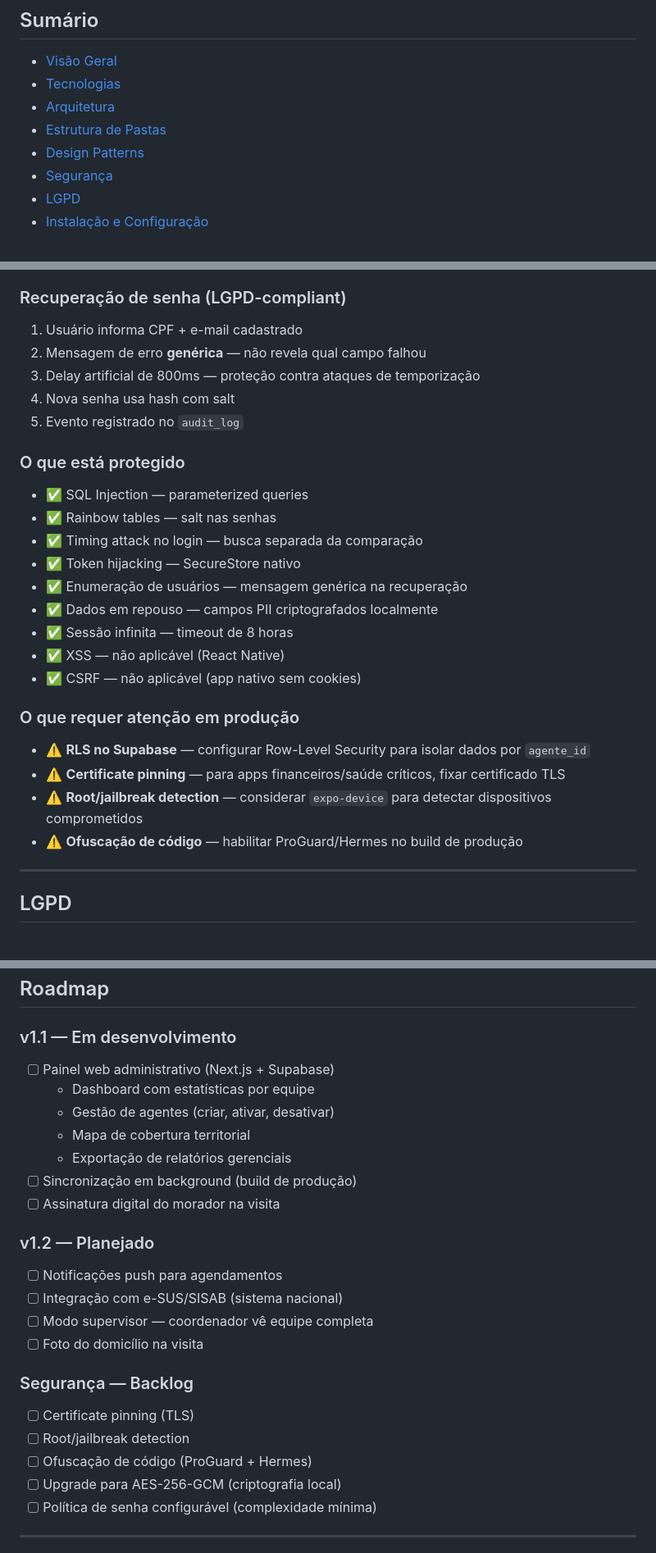
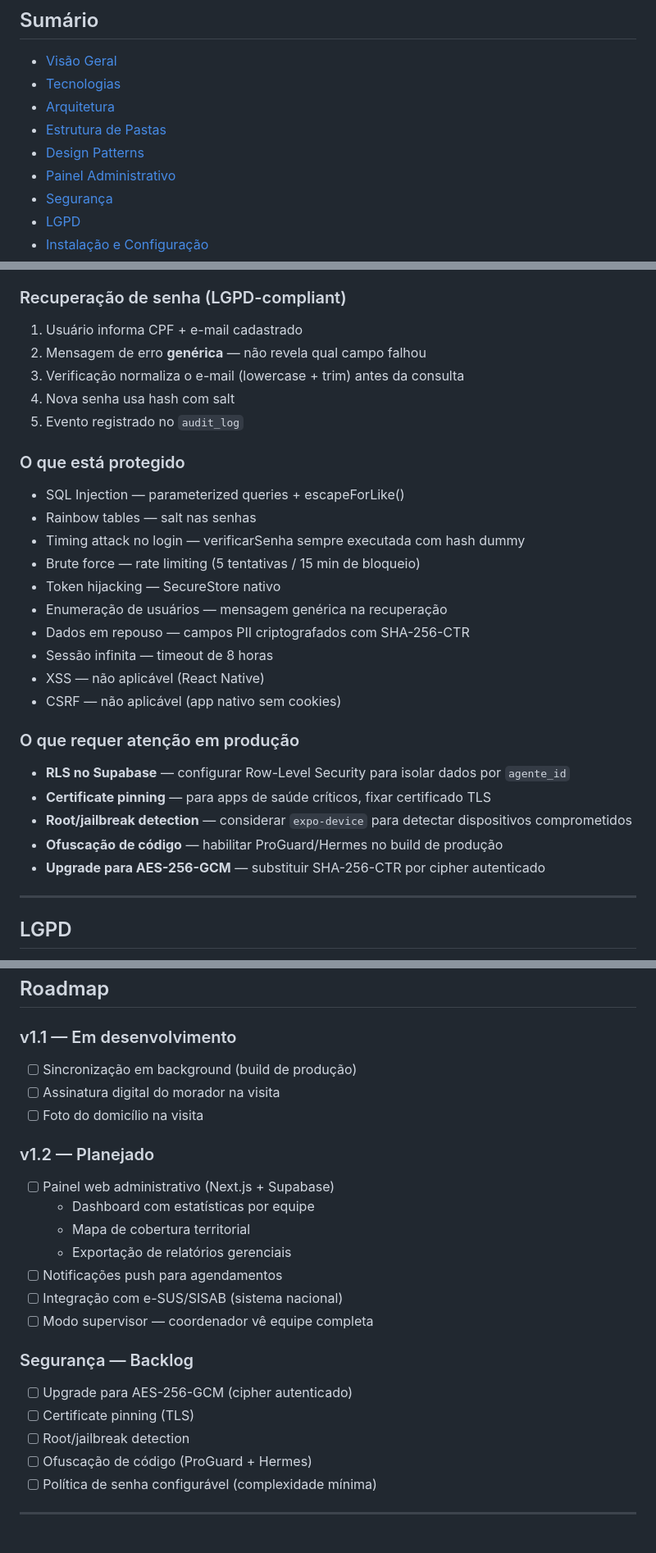
Before and after one commit to fabriciojunio/ConectAgente, a Markdown page: ConectAgent/README.md, 3 parts joined by grey strips. Shown at 82% size. Rendered like a GitHub page.

```diff
--- a/ConectAgent/README.md
+++ b/ConectAgent/README.md
@@ -13,6 +13,7 @@
 - [Arquitetura](#arquitetura)
 - [Estrutura de Pastas](#estrutura-de-pastas)
 - [Design Patterns](#design-patterns)
+- [Painel Administrativo](#painel-administrativo)
 - [Segurança](#segurança)
 - [LGPD](#lgpd)
 - [Instalação e Configuração](#instalação-e-configuração)
@@ -254,27 +293,32 @@ const residenciaSchema = z.object({
 
 ### Recuperação de senha (LGPD-compliant)
+
 1. Usuário informa CPF + e-mail cadastrado
 2. Mensagem de erro **genérica** — não revela qual campo falhou
-3. Delay artificial de 800ms — proteção contra ataques de temporização
+3. Verificação normaliza o e-mail (lowercase + trim) antes da consulta
 4. Nova senha usa hash com salt
 5. Evento registrado no `audit_log`
 
 ### O que está protegido
-- ✅ SQL Injection — parameterized queries
-- ✅ Rainbow tables — salt nas senhas
-- ✅ Timing attack no login — busca separada da comparação
-- ✅ Token hijacking — SecureStore nativo
-- ✅ Enumeração de usuários — mensagem genérica na recuperação
-- ✅ Dados em repouso — campos PII criptografados localmente
-- ✅ Sessão infinita — timeout de 8 horas
-- ✅ XSS — não aplicável (React Native)
-- ✅ CSRF — não aplicável (app nativo sem cookies)
+
+- SQL Injection — parameterized queries + escapeForLike()
+- Rainbow tables — salt nas senhas
+- Timing attack no login — verificarSenha sempre executada com hash dummy
+- Brute force — rate limiting (5 tentativas / 15 min de bloqueio)
+- Token hijacking — SecureStore nativo
+- Enumeração de usuários — mensagem genérica na recuperação
+- Dados em repouso — campos PII criptografados com SHA-256-CTR
+- Sessão infinita — timeout de 8 horas
+- XSS — não aplicável (React Native)
+- CSRF — não aplicável (app nativo sem cookies)
 
 ### O que requer atenção em produção
-- ⚠️ **RLS no Supabase** — configurar Row-Level Security para isolar dados por `agente_id`
-- ⚠️ **Certificate pinning** — para apps financeiros/saúde críticos, fixar certificado TLS
-- ⚠️ **Root/jailbreak detection** — considerar `expo-device` para detectar dispositivos comprometidos
-- ⚠️ **Ofuscação de código** — habilitar ProGuard/Hermes no build de produção
+
+- **RLS no Supabase** — configurar Row-Level Security para isolar dados por `agente_id`
+- **Certificate pinning** — para apps de saúde críticos, fixar certificado TLS
+- **Root/jailbreak detection** — considerar `expo-device` para detectar dispositivos comprometidos
+- **Ofuscação de código** — habilitar ProGuard/Hermes no build de produção
+- **Upgrade para AES-256-GCM** — substituir SHA-256-CTR por cipher autenticado
 
 ---
 
@@ -418,25 +473,27 @@ CREATE POLICY "agente_isolation" ON visitas
 ## Roadmap
 
 ### v1.1 — Em desenvolvimento
+
+- [ ] Sincronização em background (build de produção)
+- [ ] Assinatura digital do morador na visita
+- [ ] Foto do domicílio na visita
+
+### v1.2 — Planejado
+
 - [ ] Painel web administrativo (Next.js + Supabase)
   - Dashboard com estatísticas por equipe
-  - Gestão de agentes (criar, ativar, desativar)
   - Mapa de cobertura territorial
   - Exportação de relatórios gerenciais
-- [ ] Sincronização em background (build de produção)
-- [ ] Assinatura digital do morador na visita
-
-### v1.2 — Planejado
 - [ ] Notificações push para agendamentos
 - [ ] Integração com e-SUS/SISAB (sistema nacional)
 - [ ] Modo supervisor — coordenador vê equipe completa
-- [ ] Foto do domicílio na visita
 
 ### Segurança — Backlog
+
+- [ ] Upgrade para AES-256-GCM (cipher autenticado)
 - [ ] Certificate pinning (TLS)
 - [ ] Root/jailbreak detection
 - [ ] Ofuscação de código (ProGuard + Hermes)
-- [ ] Upgrade para AES-256-GCM (criptografia local)
 - [ ] Política de senha configurável (complexidade mínima)
 
 ---
```
Also changed, not shown: other parts of ConectAgent/README.md (+101 -52 lines).
